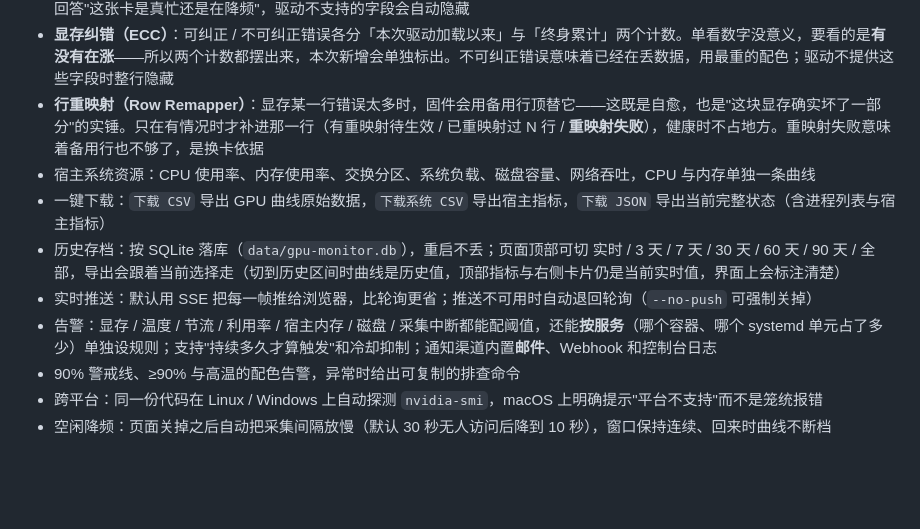
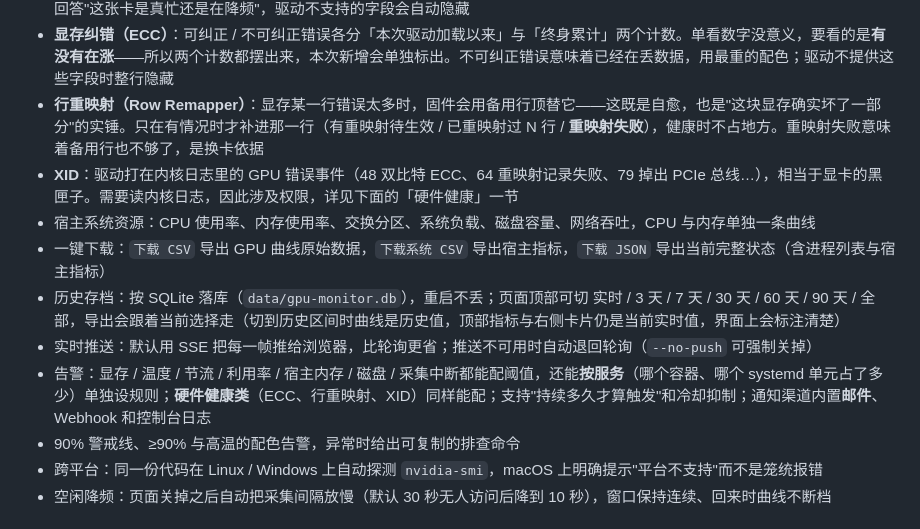
Before and after one commit to cmzt-coder/gpu-monitor, a Markdown page: README.md, the part around one of its changes. Drawn GitHub-style; blank space fills up the shorter version.

```diff
--- a/README.md
+++ b/README.md
@@ -14,11 +14,12 @@
 - 显卡运行状态：SM / 显存时钟、P-State、风扇转速、编解码占用，以及**节流原因**（功耗墙、温度墙、硬件降速…）。这一栏能回答"这张卡是真忙还是在降频"，驱动不支持的字段会自动隐藏
 - **显存纠错（ECC）**：可纠正 / 不可纠正错误各分「本次驱动加载以来」与「终身累计」两个计数。单看数字没意义，要看的是**有没有在涨**——所以两个计数都摆出来，本次新增会单独标出。不可纠正错误意味着已经在丢数据，用最重的配色；驱动不提供这些字段时整行隐藏
 - **行重映射（Row Remapper）**：显存某一行错误太多时，固件会用备用行顶替它——这既是自愈，也是"这块显存确实坏了一部分"的实锤。只在有情况时才补进那一行（有重映射待生效 / 已重映射过 N 行 / **重映射失败**），健康时不占地方。重映射失败意味着备用行也不够了，是换卡依据
+- **XID**：驱动打在内核日志里的 GPU 错误事件（48 双比特 ECC、64 重映射记录失败、79 掉出 PCIe 总线…），相当于显卡的黑匣子。需要读内核日志，因此涉及权限，详见下面的「硬件健康」一节
 - 宿主系统资源：CPU 使用率、内存使用率、交换分区、系统负载、磁盘容量、网络吞吐，CPU 与内存单独一条曲线
 - 一键下载：`下载 CSV` 导出 GPU 曲线原始数据，`下载系统 CSV` 导出宿主指标，`下载 JSON` 导出当前完整状态（含进程列表与宿主指标）
 - 历史存档：按 SQLite 落库（`data/gpu-monitor.db`），重启不丢；页面顶部可切 实时 / 3 天 / 7 天 / 30 天 / 60 天 / 90 天 / 全部，导出会跟着当前选择走（切到历史区间时曲线是历史值，顶部指标与右侧卡片仍是当前实时值，界面上会标注清楚）
 - 实时推送：默认用 SSE 把每一帧推给浏览器，比轮询更省；推送不可用时自动退回轮询（`--no-push` 可强制关掉）
-- 告警：显存 / 温度 / 节流 / 利用率 / 宿主内存 / 磁盘 / 采集中断都能配阈值，还能**按服务**（哪个容器、哪个 systemd 单元占了多少）单独设规则；支持"持续多久才算触发"和冷却抑制；通知渠道内置**邮件**、Webhook 和控制台日志
+- 告警：显存 / 温度 / 节流 / 利用率 / 宿主内存 / 磁盘 / 采集中断都能配阈值，还能**按服务**（哪个容器、哪个 systemd 单元占了多少）单独设规则；**硬件健康类**（ECC、行重映射、XID）同样能配；支持"持续多久才算触发"和冷却抑制；通知渠道内置**邮件**、Webhook 和控制台日志
 - 90% 警戒线、≥90% 与高温的配色告警，异常时给出可复制的排查命令
 - 跨平台：同一份代码在 Linux / Windows 上自动探测 `nvidia-smi`，macOS 上明确提示"平台不支持"而不是笼统报错
 - 空闲降频：页面关掉之后自动把采集间隔放慢（默认 30 秒无人访问后降到 10 秒），窗口保持连续、回来时曲线不断档
```
Also changed, not shown: other parts of README.md (+29 -4 lines).
